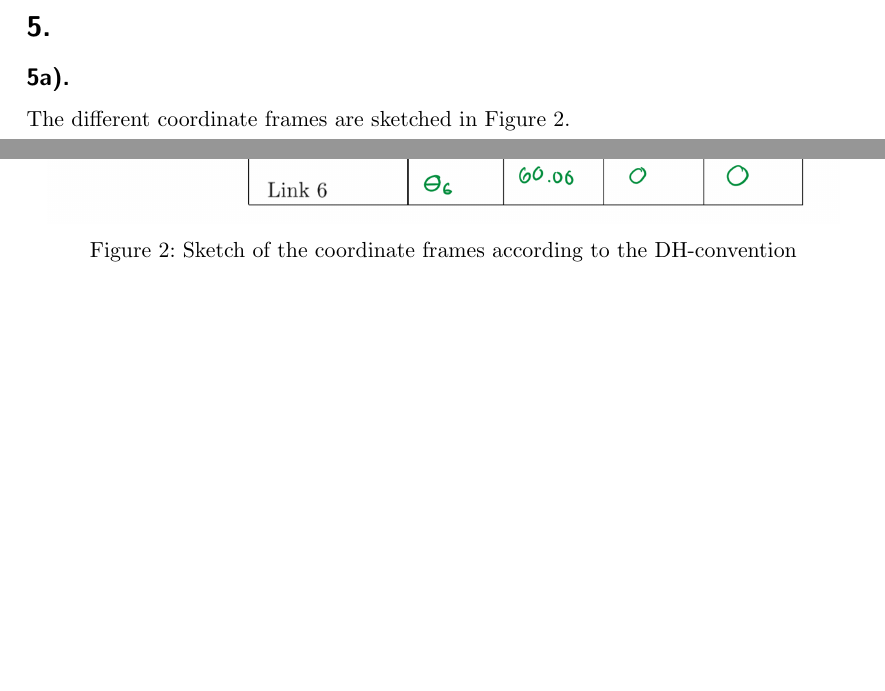
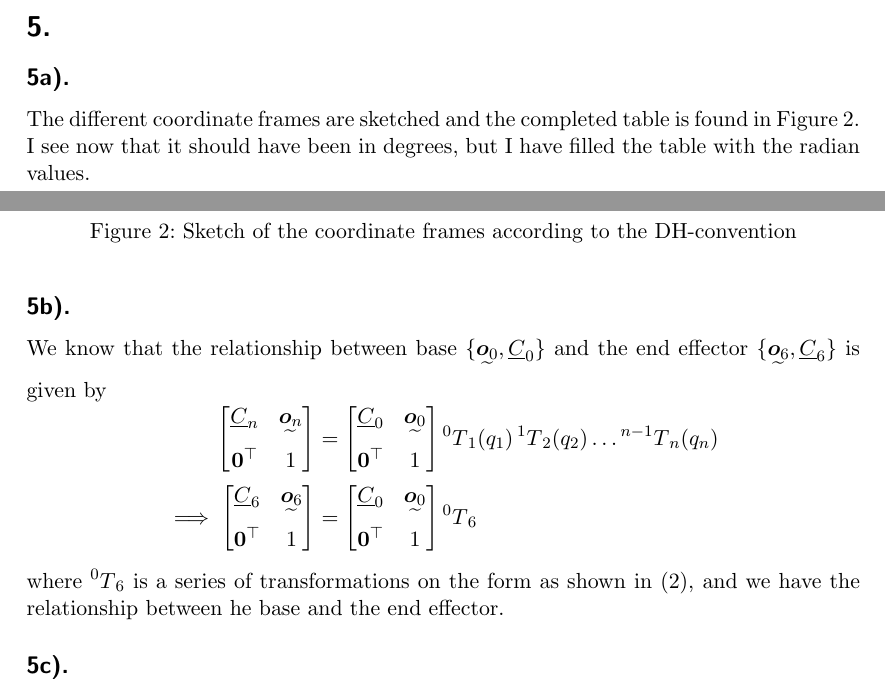
Before and after one commit to smyrberg/ELEC442-Assignments, a LaTeX problem sheet (LaTeX/Assignment1/assignment1.tex): two parts of pages 5 and 7 of 7, joined at a grey line, cut so that both start at the same text, the shorter picture padded with empty space. Compiled offline with pdfLaTeX; a LaTeX package or settings file that is missing is left out.

Commit message:
Some MATLAB code and another task done

```diff
--- a/LaTeX/Assignment1/assignment1.tex
+++ b/LaTeX/Assignment1/assignment1.tex
@@ -25,7 +25,7 @@
 
 \def\undertilde#1{\mathord{\vtop{\ialign{##\crcr
 $\hfil\displaystyle{#1}\hfil$\crcr\noalign{\kern1.5pt\nointerlineskip}
-$\hfil\tilde{}\hfil$\crcr\noalign{\kern1.5pt}}}}} %Lousy way, but need this undertilde
+$\hfil\widetilde{}\hfil$\crcr\noalign{\kern1.5pt}}}}} %Lousy way, but need this undertilde
 
 
 \begin{document}
@@ -271,7 +271,7 @@ A sketch of the ``home'' position can be found in \autoref{fig:4}.
 
 \section{}
 \subsection{}
-The different coordinate frames are sketched in \autoref{fig:5a}.
+The different coordinate frames are sketched and the completed table is found in \autoref{fig:5a}. I see now that it should have been in degrees, but I have filled the table with the radian values.
 \begin{figure}[h!]
     \centering
     \includegraphics[width = .95\textwidth]{5a.PNG}
@@ -279,5 +279,32 @@ The different coordinate frames are sketched in \autoref{fig:5a}.
     \label{fig:5a}
 \end{figure}
 
+\subsection{}
+We know that the relationship between base $\{\undertilde{\bm{o}_0} , \underline{C}_0\}$ and the end effector $\{\undertilde{\bm{o}_6} , \underline{C}_6\}$ is given by
+\begin{equation}
+    \begin{aligned}
+        \begin{bmatrix}
+            \underline{C}_n & \undertilde{\bm{o}_n} \\
+            \bm{0}^\top & 1
+        \end{bmatrix}&=
+        \begin{bmatrix}
+            \underline{C}_0 & \undertilde{\bm{o}_0} \\
+            \bm{0}^\top & 1
+        \end{bmatrix} \prescript{0}{}{T}_1(q_1) \prescript{1}{}{T}_2(q_2) \hdots \prescript{n-1}{}{T}_n(q_n) \\
+        \implies
+        \begin{bmatrix}
+            \underline{C}_6 & \undertilde{\bm{o}_6} \\
+            \bm{0}^\top & 1
+        \end{bmatrix}&=
+        \begin{bmatrix}
+            \underline{C}_0 & \undertilde{\bm{o}_0} \\
+            \bm{0}^\top & 1
+        \end{bmatrix} \prescript{0}{}{T}_6\\
+    \end{aligned}
+\end{equation}
+where $\prescript{0}{}{T}_6$ is a series of transformations on the form as shown in \eqref{eq:2a}, and we have the relationship between he base and the end effector.
+
+\subsection{}
+
 
 \end{document}
```
Also changed, not shown: LaTeX/Assignment1/assignment1.pdf, LaTeX/Assignment1/assignment1.tex (2 more changed lines), 1 other file.
